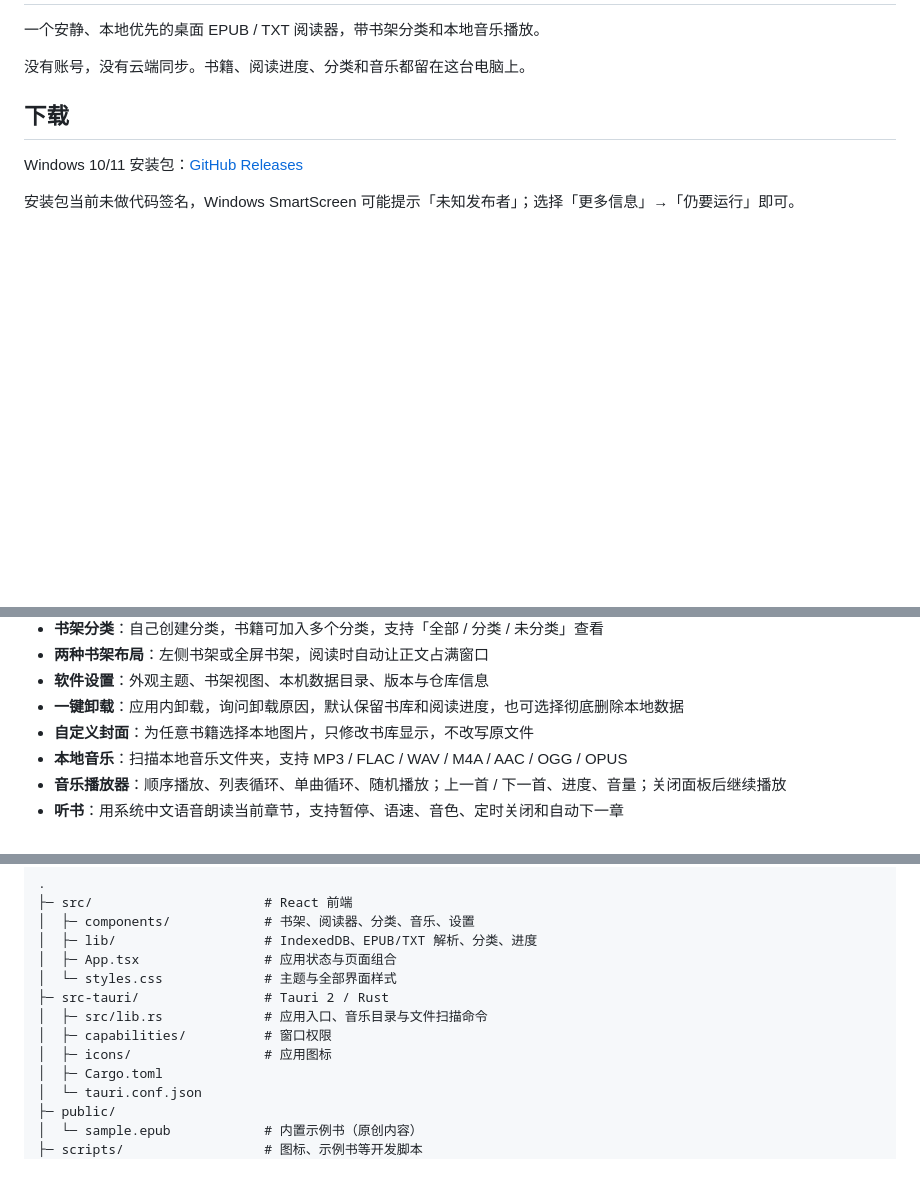
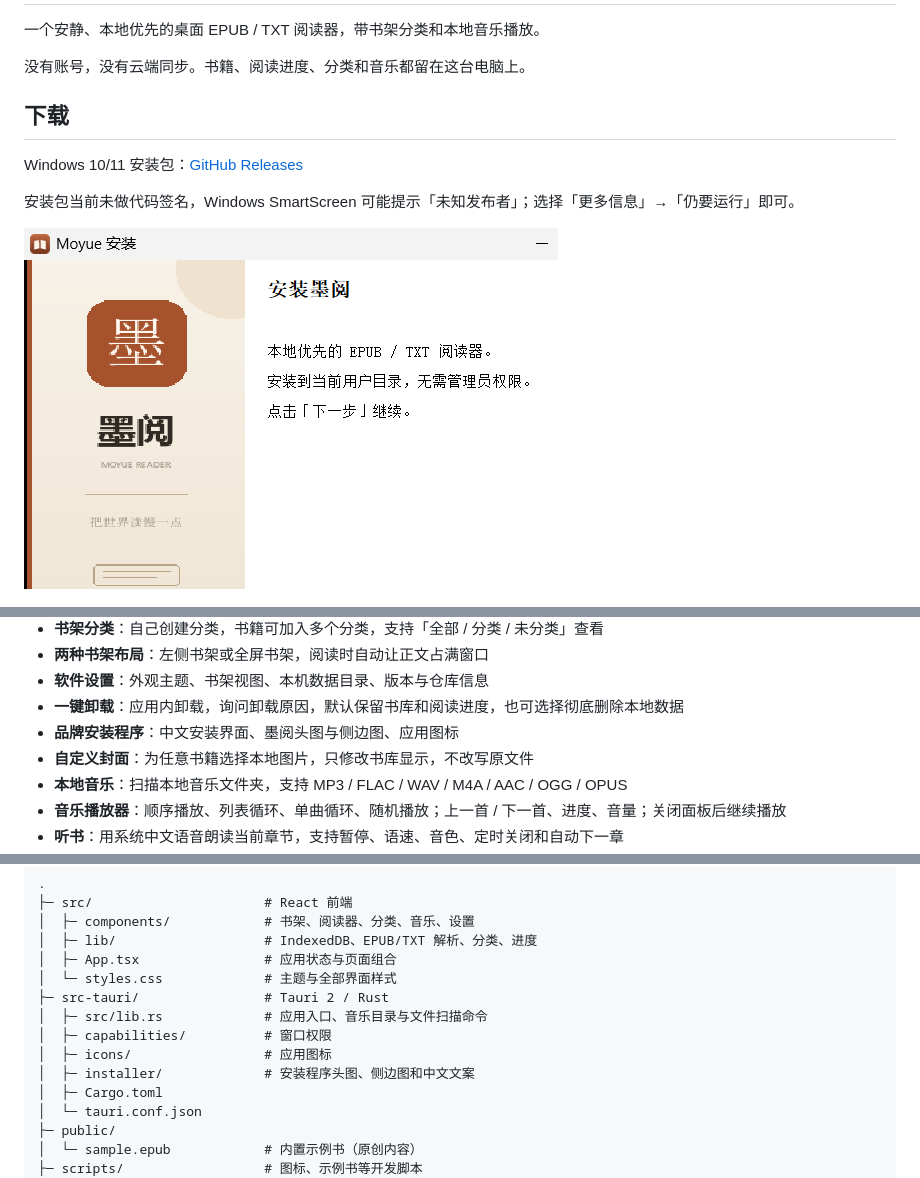
Before and after one commit to Langlijun666/moyue-reader, a Markdown page: README.md, 3 parts joined by grey strips. Rendered like a GitHub page; pictures changed too: docs/installer.png (added); blank space fills up the shorter version.

Commit message:
Polish Windows installer branding

```diff
--- a/README.md
+++ b/README.md
@@ -9,6 +9,8 @@
 Windows 10/11 安装包：[GitHub Releases](https://github.com/Langlijun666/moyue-reader/releases)
 
 安装包当前未做代码签名，Windows SmartScreen 可能提示「未知发布者」；选择「更多信息」→「仍要运行」即可。
+
+![安装程序](docs/installer.png)
 
 ![墨阅首页](docs/home.png)
 
@@ -27,6 +29,7 @@ Windows 10/11 安装包：[GitHub Releases](https://github.com/Langlijun666/moyu
 - **两种书架布局**：左侧书架或全屏书架，阅读时自动让正文占满窗口
 - **软件设置**：外观主题、书架视图、本机数据目录、版本与仓库信息
 - **一键卸载**：应用内卸载，询问卸载原因，默认保留书库和阅读进度，也可选择彻底删除本地数据
+- **品牌安装程序**：中文安装界面、墨阅头图与侧边图、应用图标
 - **自定义封面**：为任意书籍选择本地图片，只修改书库显示，不改写原文件
 - **本地音乐**：扫描本地音乐文件夹，支持 MP3 / FLAC / WAV / M4A / AAC / OGG / OPUS
 - **音乐播放器**：顺序播放、列表循环、单曲循环、随机播放；上一首 / 下一首、进度、音量；关闭面板后继续播放
@@ -119,6 +122,7 @@ npm run tauri:build
 │  ├─ src/lib.rs             # 应用入口、音乐目录与文件扫描命令
 │  ├─ capabilities/          # 窗口权限
 │  ├─ icons/                 # 应用图标
+│  ├─ installer/             # 安装程序头图、侧边图和中文文案
 │  ├─ Cargo.toml
 │  └─ tauri.conf.json
 ├─ public/
```
Also changed, not shown: CHANGELOG.md (+7 -0 lines), 11 other files.
